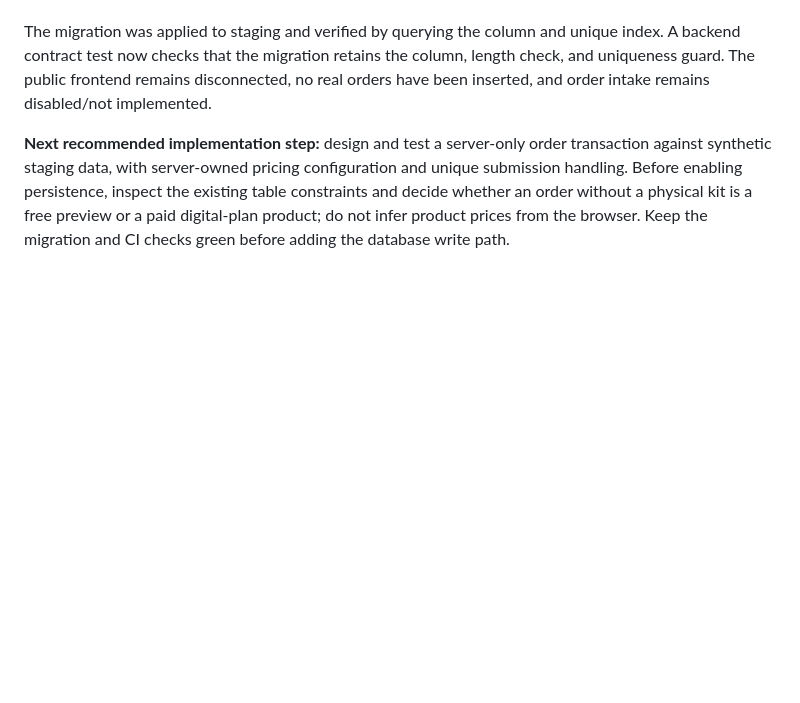
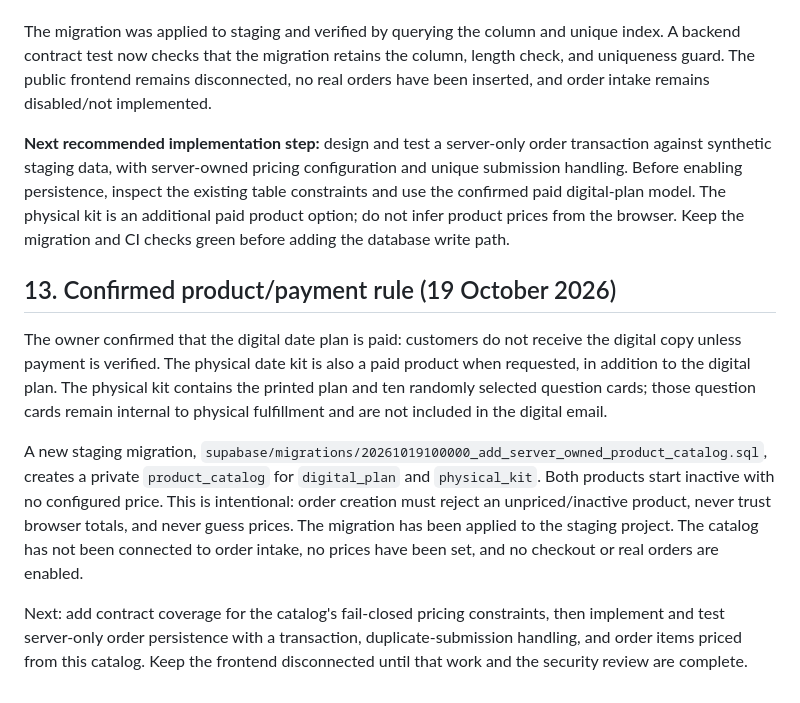
Before and after one commit to Maquinzeil/Date-Compass, a Markdown page: BACKEND-MVP-PLAN.md, the part around the change. Rendered like a GitHub page; blank space fills up the shorter version.

Commit message:
Document paid digital plan and physical kit pricing model

```diff
--- a/BACKEND-MVP-PLAN.md
+++ b/BACKEND-MVP-PLAN.md
@@ -251,4 +251,13 @@ A staging-only schema migration, `supabase/migrations/20261018103700_add_order_s
 
 The migration was applied to staging and verified by querying the column and unique index. A backend contract test now checks that the migration retains the column, length check, and uniqueness guard. The public frontend remains disconnected, no real orders have been inserted, and order intake remains disabled/not implemented.
 
-**Next recommended implementation step:** design and test a server-only order transaction against synthetic staging data, with server-owned pricing configuration and unique submission handling. Before enabling persistence, inspect the existing table constraints and decide whether an order without a physical kit is a free preview or a paid digital-plan product; do not infer product prices from the browser. Keep the migration and CI checks green before adding the database write path.
+**Next recommended implementation step:** design and test a server-only order transaction against synthetic staging data, with server-owned pricing configuration and unique submission handling. Before enabling persistence, inspect the existing table constraints and use the confirmed paid digital-plan model. The physical kit is an additional paid product option; do not infer product prices from the browser. Keep the migration and CI checks green before adding the database write path.
+
+
+## 13. Confirmed product/payment rule (19 October 2026)
+
+The owner confirmed that the digital date plan is paid: customers do not receive the digital copy unless payment is verified. The physical date kit is also a paid product when requested, in addition to the digital plan. The physical kit contains the printed plan and ten randomly selected question cards; those question cards remain internal to physical fulfillment and are not included in the digital email.
+
+A new staging migration, `supabase/migrations/20261019100000_add_server_owned_product_catalog.sql`, creates a private `product_catalog` for `digital_plan` and `physical_kit`. Both products start inactive with no configured price. This is intentional: order creation must reject an unpriced/inactive product, never trust browser totals, and never guess prices. The migration has been applied to the staging project. The catalog has not been connected to order intake, no prices have been set, and no checkout or real orders are enabled.
+
+Next: add contract coverage for the catalog's fail-closed pricing constraints, then implement and test server-only order persistence with a transaction, duplicate-submission handling, and order items priced from this catalog. Keep the frontend disconnected until that work and the security review are complete.
```
